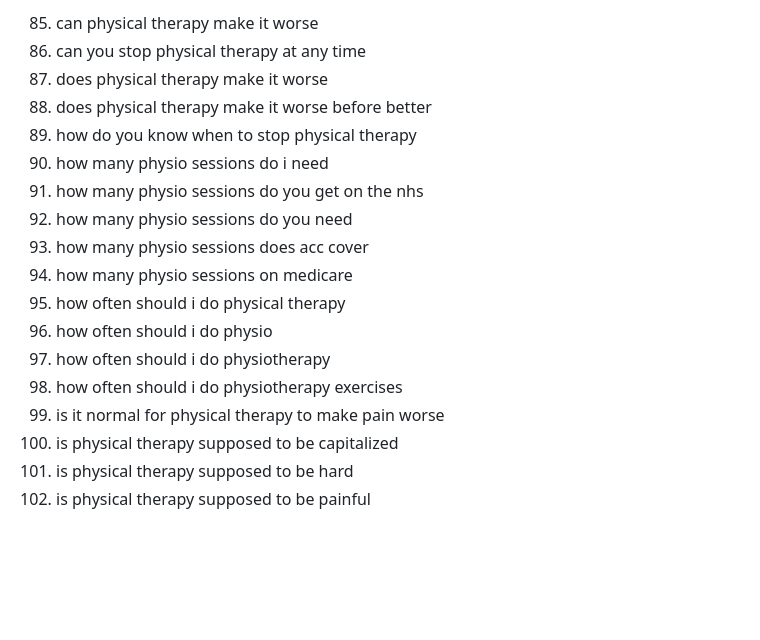
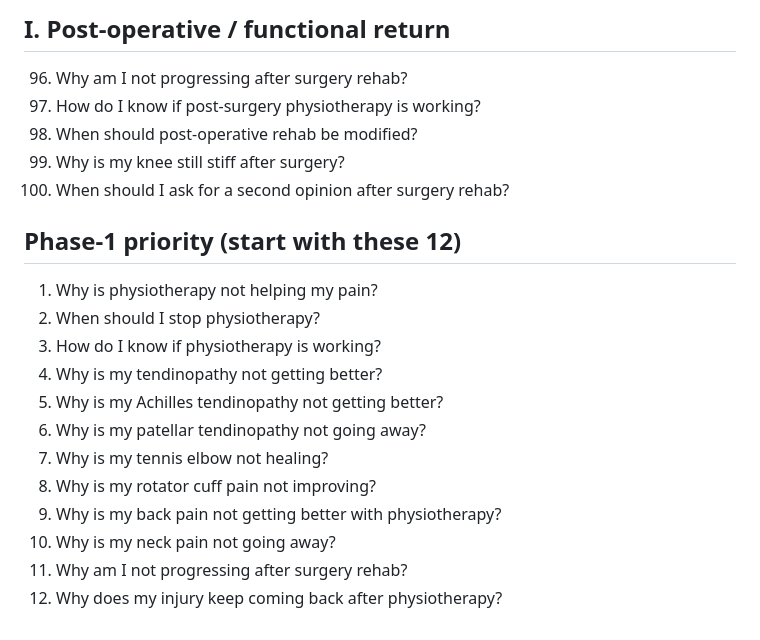
Before and after one commit to recoverytlv/physio-decision-models, a Markdown page: BLOG_QUESTIONS.md, the part around one of its changes. GitHub-like rendering; blank space fills up the shorter version.

```diff
--- a/BLOG_QUESTIONS.md
+++ b/BLOG_QUESTIONS.md
@@ -106,19 +130,21 @@
 
-85. can physical therapy make it worse
-86. can you stop physical therapy at any time
-87. does physical therapy make it worse
-88. does physical therapy make it worse before better
-89. how do you know when to stop physical therapy
-90. how many physio sessions do i need
-91. how many physio sessions do you get on the nhs
-92. how many physio sessions do you need
-93. how many physio sessions does acc cover
-94. how many physio sessions on medicare
-95. how often should i do physical therapy
-96. how often should i do physio
-97. how often should i do physiotherapy
-98. how often should i do physiotherapy exercises
-99. is it normal for physical therapy to make pain worse
-100. is physical therapy supposed to be capitalized
-101. is physical therapy supposed to be hard
-102. is physical therapy supposed to be painful
+## I. Post-operative / functional return
+96. Why am I not progressing after surgery rehab?
+97. How do I know if post-surgery physiotherapy is working?
+98. When should post-operative rehab be modified?
+99. Why is my knee still stiff after surgery?
+100. When should I ask for a second opinion after surgery rehab?
+
+## Phase-1 priority (start with these 12)
+1. Why is physiotherapy not helping my pain?
+2. When should I stop physiotherapy?
+3. How do I know if physiotherapy is working?
+4. Why is my tendinopathy not getting better?
+5. Why is my Achilles tendinopathy not getting better?
+6. Why is my patellar tendinopathy not going away?
+7. Why is my tennis elbow not healing?
+8. Why is my rotator cuff pain not improving?
+9. Why is my back pain not getting better with physiotherapy?
+10. Why is my neck pain not going away?
+11. Why am I not progressing after surgery rehab?
+12. Why does my injury keep coming back after physiotherapy?
```
Also changed, not shown: other parts of BLOG_QUESTIONS.md (+119 -95 lines), BLOG_KIT.md (+1 -1 lines).
